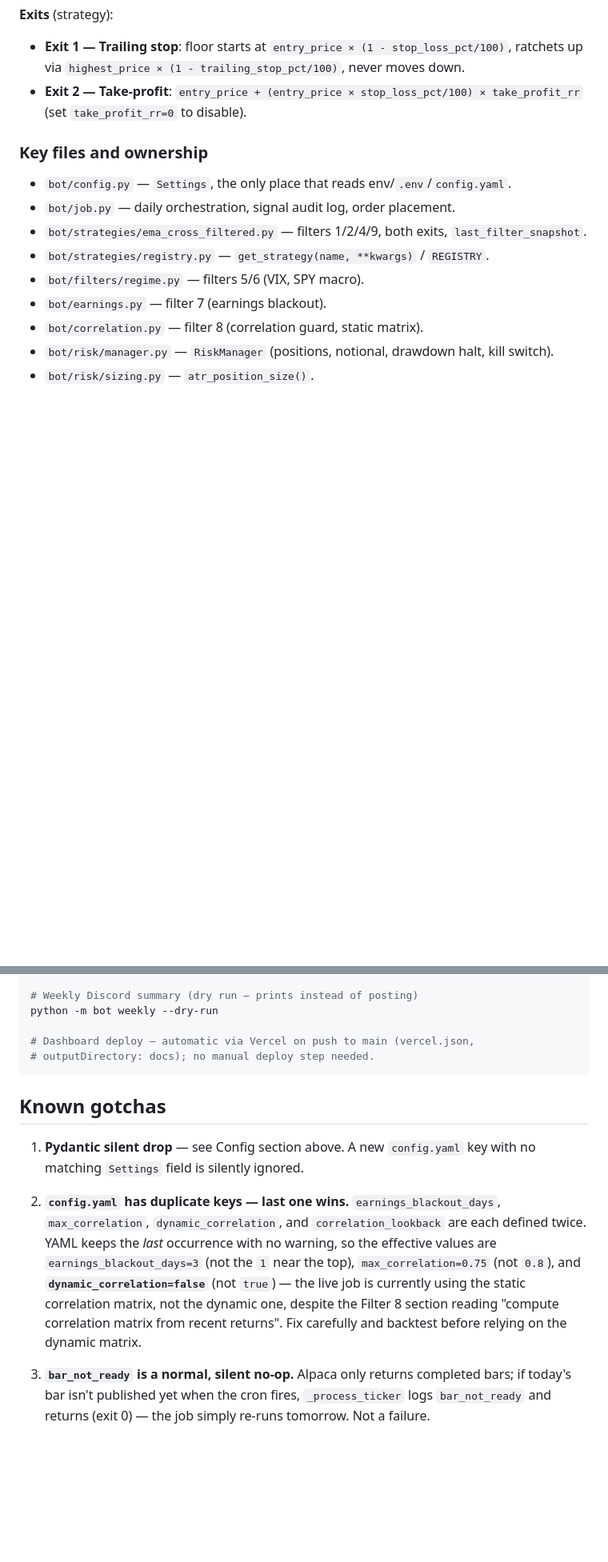
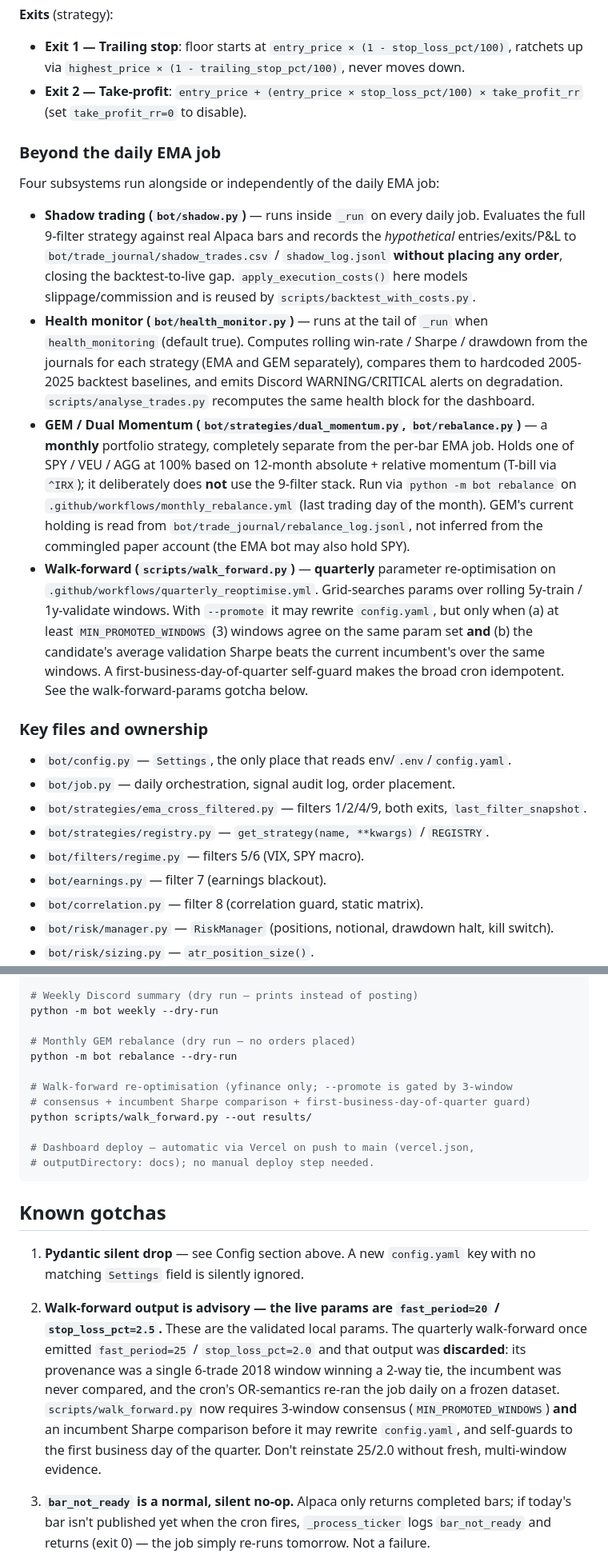
Before and after one commit to SamxJames/trading-bot, a Markdown page: CLAUDE.md, 2 parts joined by grey strips. Shown at 80% size. Rendered like a GitHub page; blank space fills up the shorter version.

Commit message:
docs: refresh CLAUDE.md for GEM/shadow/health/walk-forward
Update test count 43->87; add 'Beyond the daily EMA job' section (shadow,
health monitor, GEM/rebalance, walk-forward); drop the stale duplicate-key
gotcha; add walk-forward-params provenance and git-rebase --ours/--theirs
inversion notes.

[skip ci]

Co-Authored-By: Claude Opus 4.8 <noreply@anthropic.com>

````diff
--- a/CLAUDE.md
+++ b/CLAUDE.md
@@ -101,6 +111,39 @@ evaluated by `bot/job.py` after a BUY is emitted.
 - **Exit 2 — Take-profit**: `entry_price + (entry_price × stop_loss_pct/100) × take_profit_rr`
   (set `take_profit_rr=0` to disable).
 
+### Beyond the daily EMA job
+
+Four subsystems run alongside or independently of the daily EMA job:
+
+- **Shadow trading (`bot/shadow.py`)** — runs inside `_run` on every daily job.
+  Evaluates the full 9-filter strategy against real Alpaca bars and records the
+  *hypothetical* entries/exits/P&L to `bot/trade_journal/shadow_trades.csv` /
+  `shadow_log.jsonl` **without placing any order**, closing the backtest-to-live
+  gap. `apply_execution_costs()` here models slippage/commission and is reused by
+  `scripts/backtest_with_costs.py`.
+- **Health monitor (`bot/health_monitor.py`)** — runs at the tail of `_run` when
+  `health_monitoring` (default true). Computes rolling win-rate / Sharpe /
+  drawdown from the journals for each strategy (EMA and GEM separately),
+  compares them to hardcoded 2005-2025 backtest baselines, and emits Discord
+  WARNING/CRITICAL alerts on degradation. `scripts/analyse_trades.py` recomputes
+  the same health block for the dashboard.
+- **GEM / Dual Momentum (`bot/strategies/dual_momentum.py`, `bot/rebalance.py`)**
+  — a **monthly** portfolio strategy, completely separate from the per-bar EMA
+  job. Holds one of SPY / VEU / AGG at 100% based on 12-month absolute + relative
+  momentum (T-bill via `^IRX`); it deliberately does **not** use the 9-filter
+  stack. Run via `python -m bot rebalance` on
+  `.github/workflows/monthly_rebalance.yml` (last trading day of the month).
+  GEM's current holding is read from `bot/trade_journal/rebalance_log.jsonl`, not
+  inferred from the commingled paper account (the EMA bot may also hold SPY).
+- **Walk-forward (`scripts/walk_forward.py`)** — **quarterly** parameter
+  re-optimisation on `.github/workflows/quarterly_reoptimise.yml`. Grid-searches
+  params over rolling 5y-train / 1y-validate windows. With `--promote` it may
+  rewrite `config.yaml`, but only when (a) at least `MIN_PROMOTED_WINDOWS` (3)
+  windows agree on the same param set **and** (b) the candidate's average
+  validation Sharpe beats the current incumbent's over the same windows. A
+  first-business-day-of-quarter self-guard makes the broad cron idempotent. See
+  the walk-forward-params gotcha below.
+
 ### Key files and ownership
 
 - `bot/config.py` — `Settings`, the only place that reads env/`.env`/`config.yaml`.
@@ -153,6 +201,13 @@ python -m bot job --dry-run
 # Weekly Discord summary (dry run — prints instead of posting)
 python -m bot weekly --dry-run
 
+# Monthly GEM rebalance (dry run — no orders placed)
+python -m bot rebalance --dry-run
+
+# Walk-forward re-optimisation (yfinance only; --promote is gated by 3-window
+# consensus + incumbent Sharpe comparison + first-business-day-of-quarter guard)
+python scripts/walk_forward.py --out results/
+
 # Dashboard deploy — automatic via Vercel on push to main (vercel.json,
 # outputDirectory: docs); no manual deploy step needed.
 ```
@@ -162,15 +217,16 @@ python -m bot weekly --dry-run
 1. **Pydantic silent drop** — see Config section above. A new `config.yaml`
    key with no matching `Settings` field is silently ignored.
 
-2. **`config.yaml` has duplicate keys — last one wins.** `earnings_blackout_days`,
-   `max_correlation`, `dynamic_correlation`, and `correlation_lookback` are
-   each defined twice. YAML keeps the *last* occurrence with no warning, so
-   the effective values are `earnings_blackout_days=3` (not the `1` near the
-   top), `max_correlation=0.75` (not `0.8`), and **`dynamic_correlation=false`**
-   (not `true`) — the live job is currently using the static correlation
-   matrix, not the dynamic one, despite the Filter 8 section reading
-   "compute correlation matrix from recent returns". Fix carefully and
-   backtest before relying on the dynamic matrix.
+2. **Walk-forward output is advisory — the live params are `fast_period=20` /
+   `stop_loss_pct=2.5`.** These are the validated local params. The quarterly
+   walk-forward once emitted `fast_period=25` / `stop_loss_pct=2.0` and that
+   output was **discarded**: its provenance was a single 6-trade 2018 window
+   winning a 2-way tie, the incumbent was never compared, and the cron's
+   OR-semantics re-ran the job daily on a frozen dataset. `scripts/walk_forward.py`
+   now requires 3-window consensus (`MIN_PROMOTED_WINDOWS`) **and** an incumbent
+   Sharpe comparison before it may rewrite `config.yaml`, and self-guards to the
+   first business day of the quarter. Don't reinstate 25/2.0 without fresh,
+   multi-window evidence.
 
 3. **`bar_not_ready` is a normal, silent no-op.** Alpaca only returns
    completed bars; if today's bar isn't published yet when the cron fires,
````
Also changed, not shown: other parts of CLAUDE.md (+33 -3 lines).
